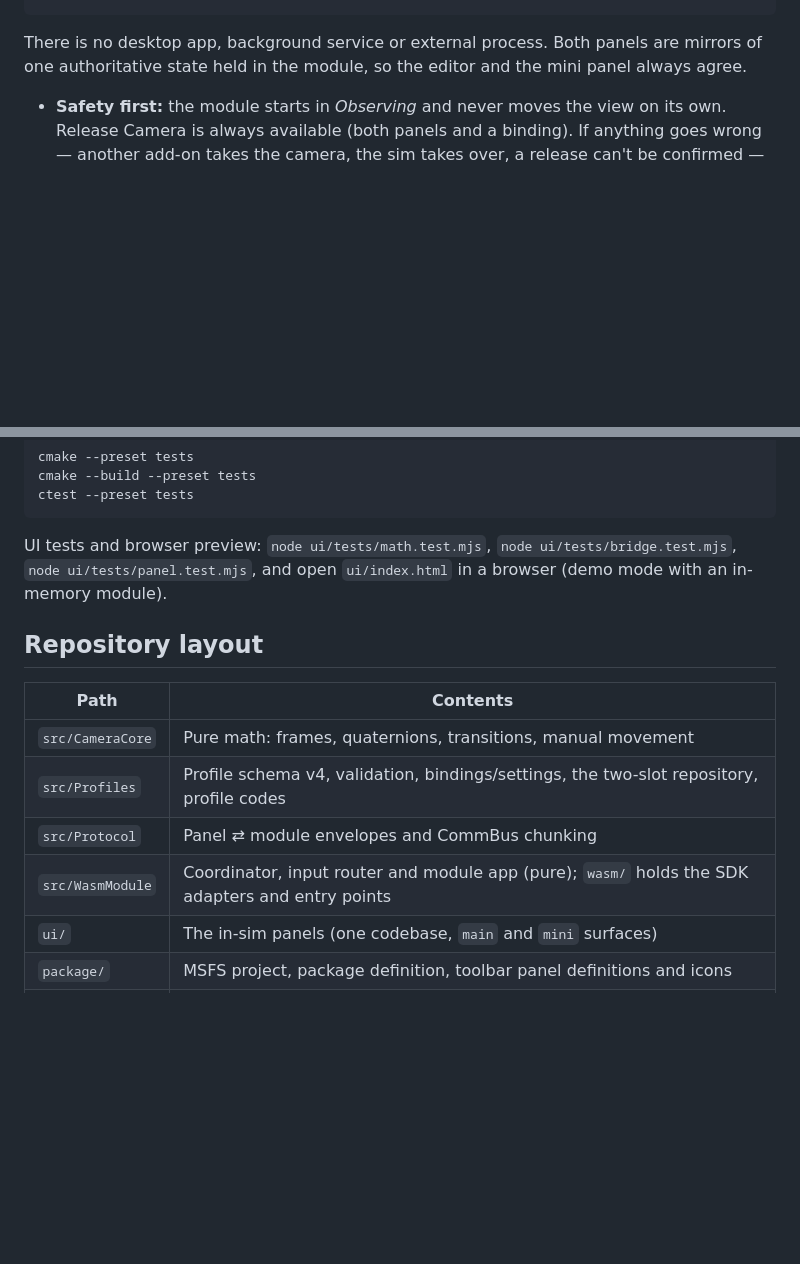
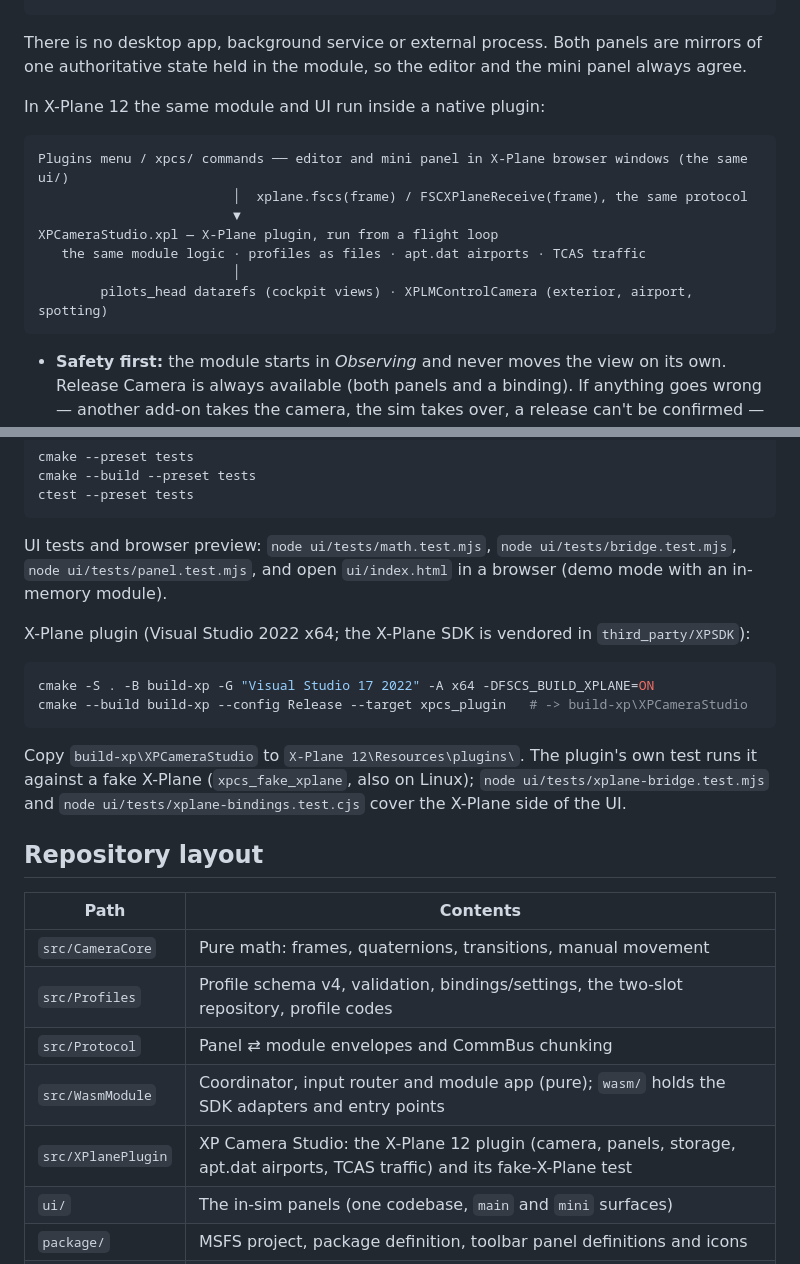
Before and after one commit to Devinci297/FS_Camera_Studio, a Markdown page: README.md, 2 parts joined by grey strips. Rendered like a GitHub page; blank space fills up the shorter version.

````diff
--- a/README.md
+++ b/README.md
@@ -35,6 +41,18 @@ FSCameraStudio.wasm — standalone module loaded by MSFS from the package
 
 There is no desktop app, background service or external process. Both panels are mirrors of one authoritative
 state held in the module, so the editor and the mini panel always agree.
+
+In X-Plane 12 the same module and UI run inside a native plugin:
+
+```text
+Plugins menu / xpcs/ commands ── editor and mini panel in X-Plane browser windows (the same ui/)
+                         │  xplane.fscs(frame) / FSCXPlaneReceive(frame), the same protocol
+                         ▼
+XPCameraStudio.xpl — X-Plane plugin, run from a flight loop
+   the same module logic · profiles as files · apt.dat airports · TCAS traffic
+                         │
+        pilots_head datarefs (cockpit views) · XPLMControlCamera (exterior, airport, spotting)
+```
 
 * **Safety first:** the module starts in *Observing* and never moves the view on its own. Release Camera is always
   available (both panels and a binding). If anything goes wrong — another add-on takes the camera, the sim takes
@@ -142,6 +185,17 @@ UI tests and browser preview: `node ui/tests/math.test.mjs`, `node ui/tests/brid
 `node ui/tests/panel.test.mjs`, and open
 `ui/index.html` in a browser (demo mode with an in-memory module).
 
+X-Plane plugin (Visual Studio 2022 x64; the X-Plane SDK is vendored in `third_party/XPSDK`):
+
+```powershell
+cmake -S . -B build-xp -G "Visual Studio 17 2022" -A x64 -DFSCS_BUILD_XPLANE=ON
+cmake --build build-xp --config Release --target xpcs_plugin   # -> build-xp\XPCameraStudio
+```
+
+Copy `build-xp\XPCameraStudio` to `X-Plane 12\Resources\plugins\`. The plugin's own test runs it against a fake
+X-Plane (`xpcs_fake_xplane`, also on Linux); `node ui/tests/xplane-bridge.test.mjs` and
+`node ui/tests/xplane-bindings.test.cjs` cover the X-Plane side of the UI.
+
 ## Repository layout
 
 | Path | Contents |
@@ -150,6 +204,7 @@ UI tests and browser preview: `node ui/tests/math.test.mjs`, `node ui/tests/brid
 | `src/Profiles` | Profile schema v4, validation, bindings/settings, the two-slot repository, profile codes |
 | `src/Protocol` | Panel ⇄ module envelopes and CommBus chunking |
 | `src/WasmModule` | Coordinator, input router and module app (pure); `wasm/` holds the SDK adapters and entry points |
+| `src/XPlanePlugin` | XP Camera Studio: the X-Plane 12 plugin (camera, panels, storage, apt.dat airports, TCAS traffic) and its fake-X-Plane test |
 | `ui/` | The in-sim panels (one codebase, `main` and `mini` surfaces) |
 | `package/` | MSFS project, package definition, toolbar panel definitions and icons |
 | `tests/` | Native test suite with fake camera, services and storage |
````
Also changed, not shown: other parts of README.md (+34 -3 lines), src/XPlanePlugin/README.md (+3 -2 lines).
